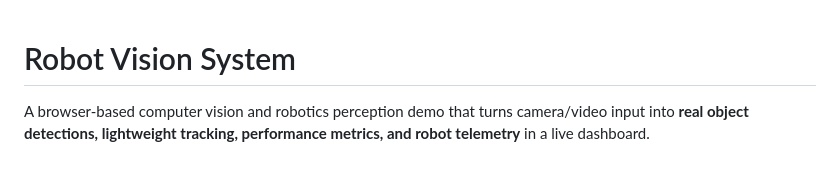
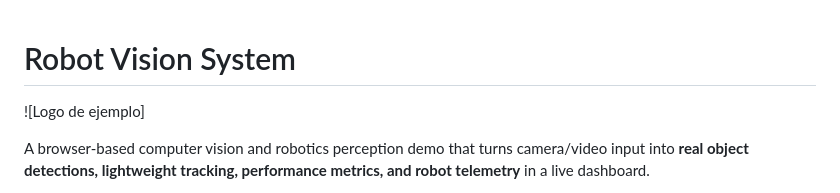
Before and after one commit to Lazaro549/robot-vision-dashboard, a Markdown page: README.md, the part around the change. Drawn GitHub-style; blank space fills up the shorter version.

Commit message:
Add example logo to README

```diff
--- a/README.md
+++ b/README.md
@@ -1,4 +1,5 @@
 # Robot Vision System
+![Logo de ejemplo]
 
 A browser-based computer vision and robotics perception demo that turns camera/video input into **real object detections, lightweight tracking, performance metrics, and robot telemetry** in a live dashboard.
 
```
